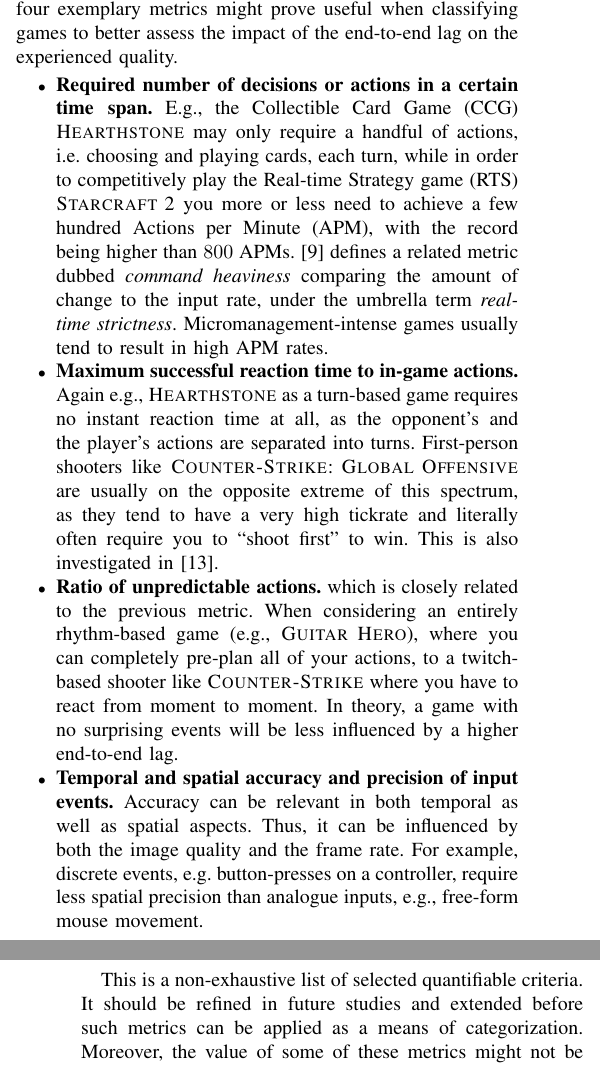
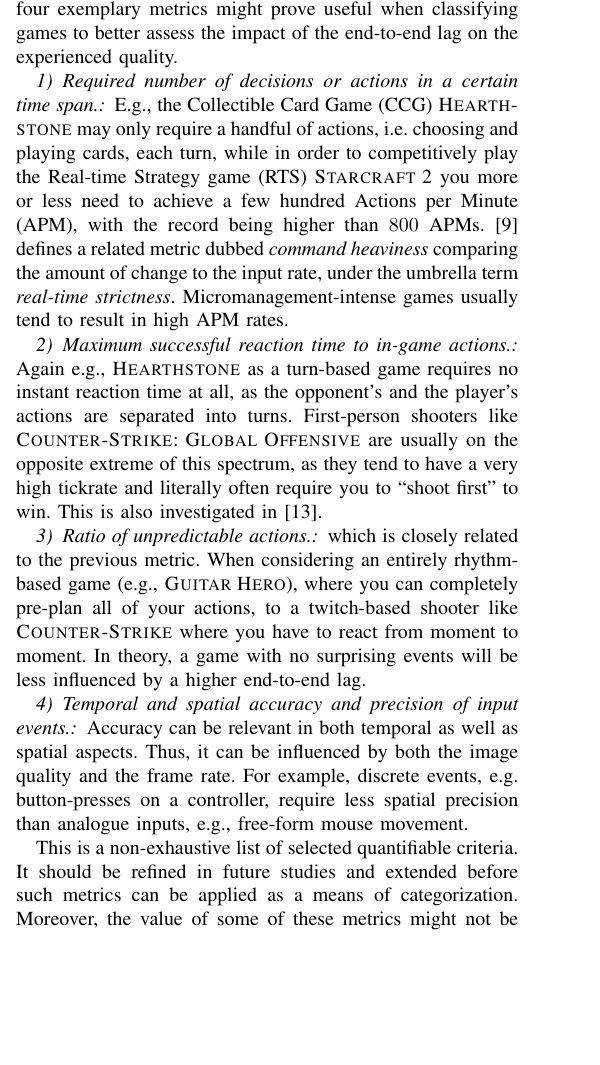
Before and after one commit to mas-ude/onlinegame-lag-sim, a LaTeX paper (paper/paper.tex, which reads paper/game-classification.tex): two parts of the columns of pages 8 and 9 of 10 before the commit and part of one column of page 8 of 9 after it, the two joined at a grey line, cut so that both start at the same text, the shorter picture padded with empty space. Compiled offline with pdfLaTeX.

Commit message:
`myparagraph` the `itemize` to free up some space

```diff
--- a/paper/game-classification.tex
+++ b/paper/game-classification.tex
@@ -36,18 +36,17 @@ Finding games which are representative for certain input and lag demands is chal
 For example, the traditional game genre categorization is not a good starting point, as games from the same category can be vastly different in terms of game speed and necessary reaction times.
 Rather, the following four exemplary metrics might prove useful when classifying games to better assess the impact of the end-to-end lag on the experienced quality.
 
- \begin{itemize}
-    \item \textbf{Required number of decisions or actions in a certain time span.} E.g., the \gls{CCG} \textsc{Hearthstone} may only require a handful of actions, i.e. choosing and playing cards, each turn, while in order to competitively play the \gls{RTS} \textsc{Starcraft 2} you more or less need to achieve a few hundred \gls{APM}, with the record being higher than $800$ \glspl{APM}. \cite{6404025} defines a related metric dubbed \textit{command heaviness} comparing the amount of change to the input rate, under the umbrella term \textit{real-time strictness}. %This ties in with the concepts of game sense. Versteh ich nicht
+\myparagraph{Required number of decisions or actions in a certain time span.} E.g., the \gls{CCG} \textsc{Hearthstone} may only require a handful of actions, i.e. choosing and playing cards, each turn, while in order to competitively play the \gls{RTS} \textsc{Starcraft 2} you more or less need to achieve a few hundred \gls{APM}, with the record being higher than $800$ \glspl{APM}. \cite{6404025} defines a related metric dubbed \textit{command heaviness} comparing the amount of change to the input rate, under the umbrella term \textit{real-time strictness}. %This ties in with the concepts of game sense. Versteh ich nicht
     Micromanagement-intense games usually tend to result in high APM rates.
 
-    \item \textbf{Maximum successful reaction time to in-game actions.} Again e.g., \textsc{Hearthstone} as a turn-based game requires no instant reaction time at all, as the opponent's and the player's actions are separated into turns. First-person shooters like \textsc{Counter-Strike: Global Offensive} are usually on the opposite extreme of this spectrum, as they tend to have a very high tickrate and literally often require you to ``shoot first'' to win. This is also investigated in \cite{Claypool:2006:LPA:1167838.1167860}.
+\myparagraph{Maximum successful reaction time to in-game actions.} Again e.g., \textsc{Hearthstone} as a turn-based game requires no instant reaction time at all, as the opponent's and the player's actions are separated into turns. First-person shooters like \textsc{Counter-Strike: Global Offensive} are usually on the opposite extreme of this spectrum, as they tend to have a very high tickrate and literally often require you to ``shoot first'' to win. This is also investigated in \cite{Claypool:2006:LPA:1167838.1167860}.
 
-    \item \textbf{Ratio of unpredictable actions.} which is closely related to the previous metric. When considering an entirely rhythm-based game (e.g., \textsc{Guitar Hero}), where you can completely pre-plan all of your actions, to a twitch-based shooter like \textsc{Counter-Strike} where you have to react from moment to moment. In theory, a game with no surprising events will be less influenced by a higher end-to-end lag.
+\myparagraph{Ratio of unpredictable actions.} which is closely related to the previous metric. When considering an entirely rhythm-based game (e.g., \textsc{Guitar Hero}), where you can completely pre-plan all of your actions, to a twitch-based shooter like \textsc{Counter-Strike} where you have to react from moment to moment. In theory, a game with no surprising events will be less influenced by a higher end-to-end lag.
 
-    \item \textbf{Temporal and spatial accuracy and precision of input events.} Accuracy can be relevant in both temporal as well as spatial aspects.
+\myparagraph{Temporal and spatial accuracy and precision of input events.} Accuracy can be relevant in both temporal as well as spatial aspects.
     Thus, it can be influenced by both the image quality and the frame rate.
     For example, discrete events, e.g. button-presses on a controller, require less spatial precision than analogue inputs, e.g., free-form mouse movement.
-\end{itemize}
+
 
 This is a non-exhaustive list of selected quantifiable criteria.
 It should be refined in future studies and extended before such metrics can be applied as a means of categorization.
```
